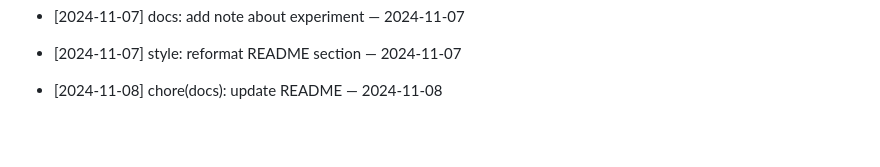
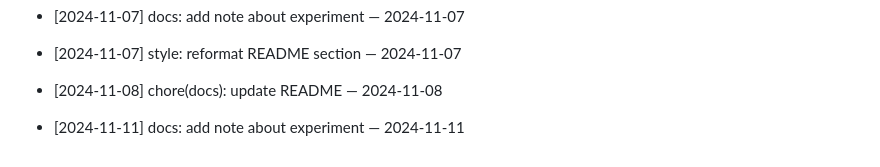
Before and after one commit to ilhomJohn81/devops-2025, a Markdown page: README.md, the part around the change. Drawn GitHub-style; blank space fills up the shorter version.

Commit message:
docs: add note about experiment — 2024-11-11

```diff
--- a/README.md
+++ b/README.md
@@ -452,3 +452,5 @@ Git workflow to reconcile your branch with main
 - [2024-11-07] style: reformat README section — 2024-11-07
 
 - [2024-11-08] chore(docs): update README — 2024-11-08
+
+- [2024-11-11] docs: add note about experiment — 2024-11-11
```
